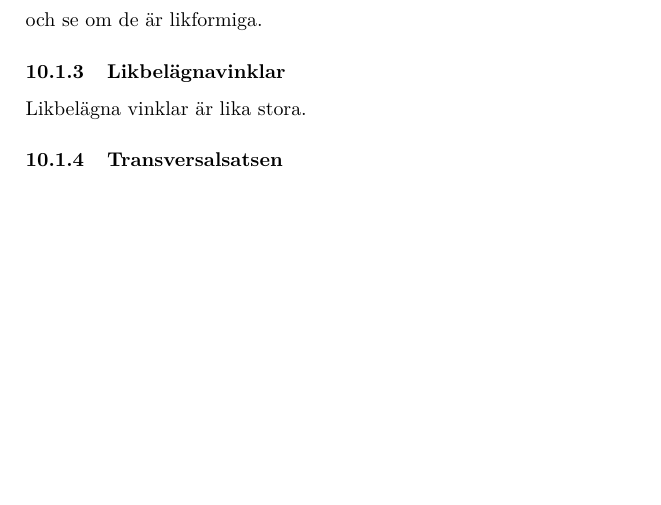
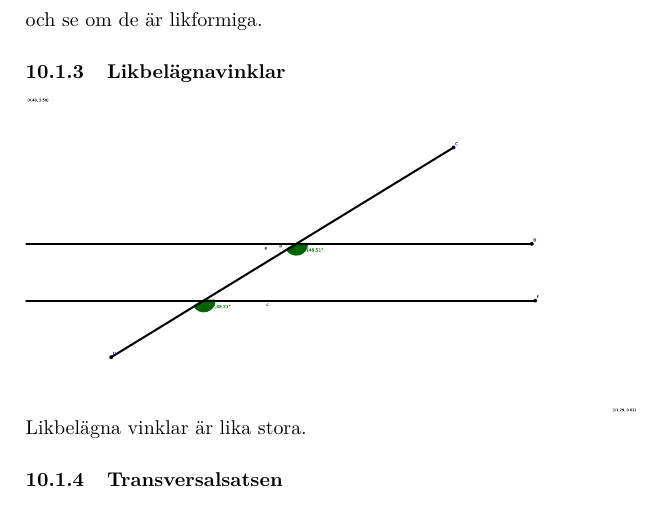
Before and after one commit to misuto/Math, a LaTeX document (Matte.tex): part of page 16 of 18 before the commit and part of page 16 of 19 after it, cut so that both start at the same text, the shorter picture padded with empty space. Compiled offline with pdfLaTeX.

Commit message:
Replaced a picture

```diff
--- a/Matte.tex
+++ b/Matte.tex
@@ -367,7 +367,7 @@
       \includegraphics{likformighet2.eps}\newline
       Man behöver känna till två vinklar i varje triangel för att kunna jämföra dem och se om de är likformiga.
     \subsubsection{Likbelägnavinklar}
-      %\includegraphics{likbelagna.eps}\newline
+      \includegraphics{likbelagna.eps}\newline
       Likbelägna vinklar är lika stora.
     \subsubsection{Transversalsatsen}
       $ \frac{b}{a} = \frac{d}{c} $
```
Also changed, not shown: Matte.pdf, likbelagna.eps (added), likbelagna.svg (deleted).
